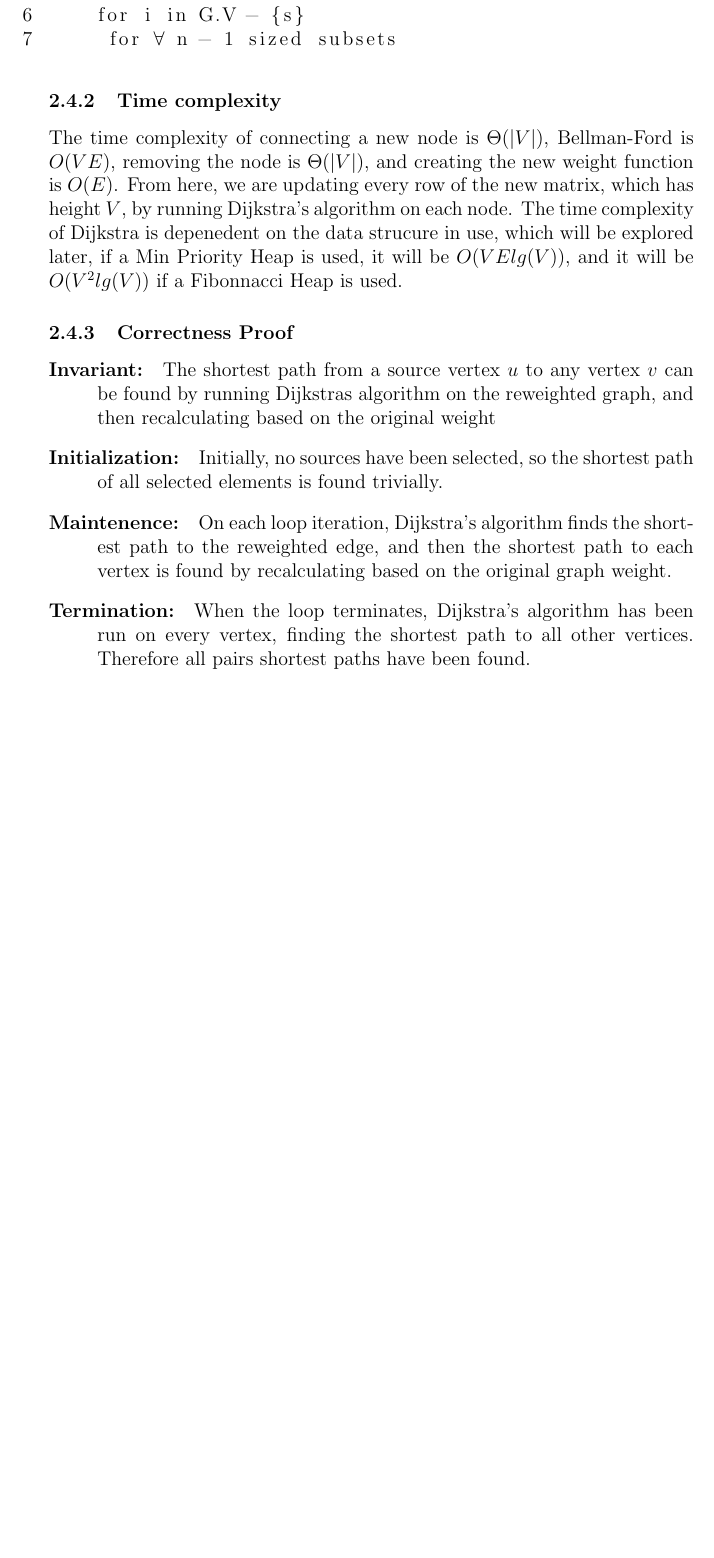
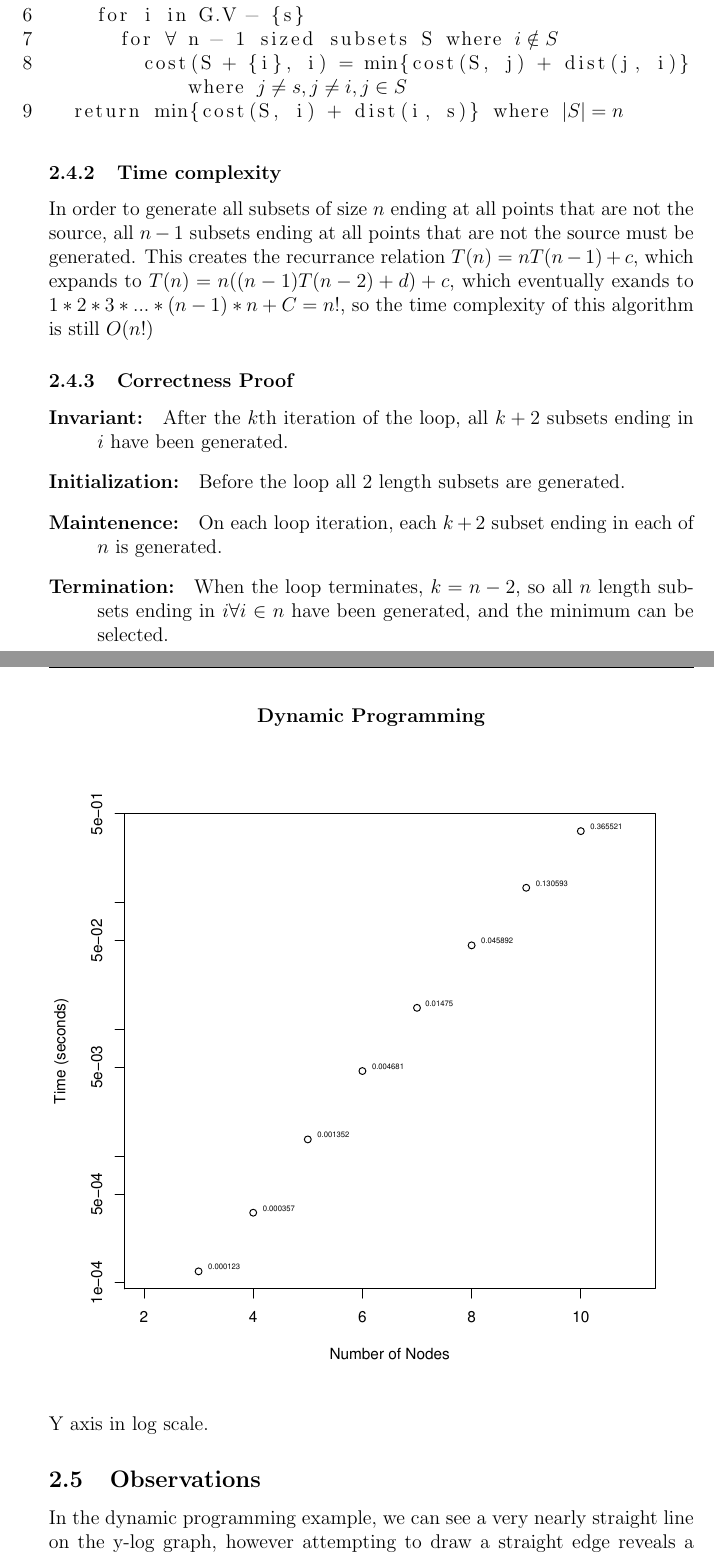
Before and after one commit to dane-johnson/cs456, a LaTeX document (reports/proj3/report.tex): part of page 7 of 9 before the commit and two parts of pages 7 and 8 of 10 after it, the two joined at a grey line, cut so that both start at the same text, the shorter picture padded with empty space. Compiled offline with pdfLaTeX.

Commit message:
Dynamic programming section done

```diff
--- a/reports/proj3/report.tex
+++ b/reports/proj3/report.tex
@@ -51,3 +50,4 @@ This algorithm finds the shortest Hamiltonian Cycle by looking through every pos
+\item [Termination: ] When the loop terminates, $k = n$, so all possible cycles have been considered and the minimum cycle has been recorded.
 \end{description}
 \subsubsection{Empirical Validation}
 \begin{figure}[H]
@@ -102,29 +102,37 @@ If the prune step is removed, this algorithm will generate the entire search tre
 \end{figure}
 Y axis in log scale.
 \subsection{Observations}
-
+Here we can again see a curvature on the y-log graph, which indicates a non-polynomial relationship. In this case, we can see the curve is less steep, indicating that the pruning element of the branch and bound algorithm is speeding up the search. This is also shown by the fact that a 10 node TSP can be solved in two-tenths of a second with branch and bound, whereas a brute force approach on the same graph takes 17 seconds. However, one weakness of the branch and bound approach is the need to find a good most promising node, and in cases like the 8 node TSP where the optimal path is not obvious, the algorithm can take much more time than average.
 \subsection{Dynamic Programming}
 \subsubsection{Pseudocode}
 \begin{lstlisting}[mathescape=true]
 proc dynamic_programming(G, s)
   cost $\gets \emptyset$
   for i in G.V - {s}
-    cost[{s, i}] = dist(s, i)
+    cost({s, i}, i) = dist(s, i)
   for n - 2
     for i in G.V - {s}
-     for $\forall$ n - 1 sized subsets
-
-
+      for $\forall$ n - 1 sized subsets S where $i \notin S$
+        cost(S + {i}, i) = min{cost(S, j) + dist(j, i)} where $j \neq s, j \neq i, j \in S$
+  return min{cost(S, i) + dist(i, s)} where $|S| = n$
 \end{lstlisting}
 \subsubsection{Time complexity}
-The time complexity of connecting a new node is $\Theta(|V|)$, Bellman-Ford is $O(VE)$, removing the node is $\Theta(|V|)$, and creating the new weight function is $O(E)$. From here, we are updating every row of the new matrix, which has height $V$, by running Dijkstra's algorithm on each node. The time complexity of Dijkstra is depenedent on the data strucure in use, which will be explored later, if a Min Priority Heap is used, it will be $O(VElg(V))$, and it will be $O(V^2lg(V))$ if a Fibonnacci Heap is used.
+In order to generate all subsets of size $n$ ending at all points that are not the source, all $n - 1$ subsets ending at all points that are not the source must be generated. This creates the recurrance relation $T(n) = nT(n - 1) + c$, which expands to $T(n) = n((n - 1)T(n - 2) + d) + c$, which eventually exands to $1 * 2 * 3 * ... * (n - 1) * n + C = n!$, so the time complexity of this algorithm is still $O(n!)$
 \subsubsection{Correctness Proof}
 \begin{description}
-\item [Invariant: ] The shortest path from a source vertex $u$ to any vertex $v$ can be found by running Dijkstras algorithm on the reweighted graph, and then recalculating based on the original weight
-\item [Initialization: ] Initially, no sources have been selected, so the shortest path of all selected elements is found trivially.
-\item [Maintenence: ] On each loop iteration, Dijkstra's algorithm finds the shortest path to the reweighted edge, and then the shortest path to each vertex is found by recalculating based on the original graph weight.
-\item [Termination: ] When the loop terminates, Dijkstra's algorithm has been run on every vertex, finding the shortest path to all other vertices. Therefore all pairs shortest paths have been found.
+\item [Invariant: ] After the $k$th iteration of the loop, all $k + 2$ subsets ending in $i$ have been generated.
+\item [Initialization: ] Before the loop all 2 length subsets are generated.
+\item [Maintenence: ] On each loop iteration, each $k + 2$ subset ending in each of $n$ is generated.
+\item [Termination: ] When the loop terminates, $k = n - 2$, so all $n$ length subsets ending in $i  \forall  i  \in  n$ have been generated, and the minimum can be selected.
 \end{description}
+\begin{figure}[H]
+  \centering
+  \textbf{Dynamic Programming}\par\medskip
+  \includegraphics[width=1\linewidth]{DynamicProgramming.pdf}
+\end{figure}
+Y axis in log scale.
+\subsection{Observations}
+In the dynamic programming example, we can see a very nearly straight line on the y-log graph, however attempting to draw a straight edge reveals a slight curveture, indicating that the graph is still exponential. This graph does not have the same amount of variation that the branch and bound algorithm would have, as the bound on this algorithm is tighter, the same number of calculations are performed on all graphs of the same size, so the data are more regular.
 \subsection{Min Priority Heap}
 \subsubsection{Code Walkthrough}
 The Min Priority heap is implemented simply as a binary heap that maintains the heap
```
Also changed, not shown: reports/proj3/report.tex (11 more changed lines).
